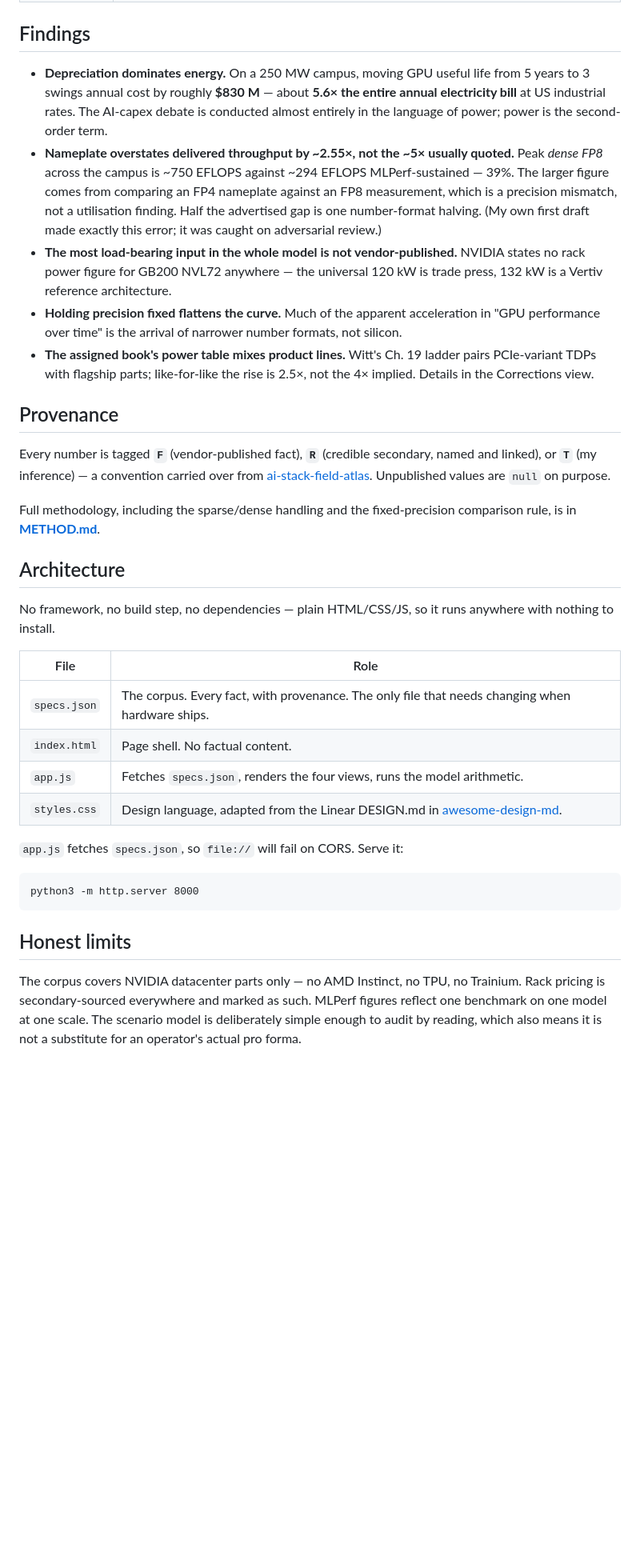
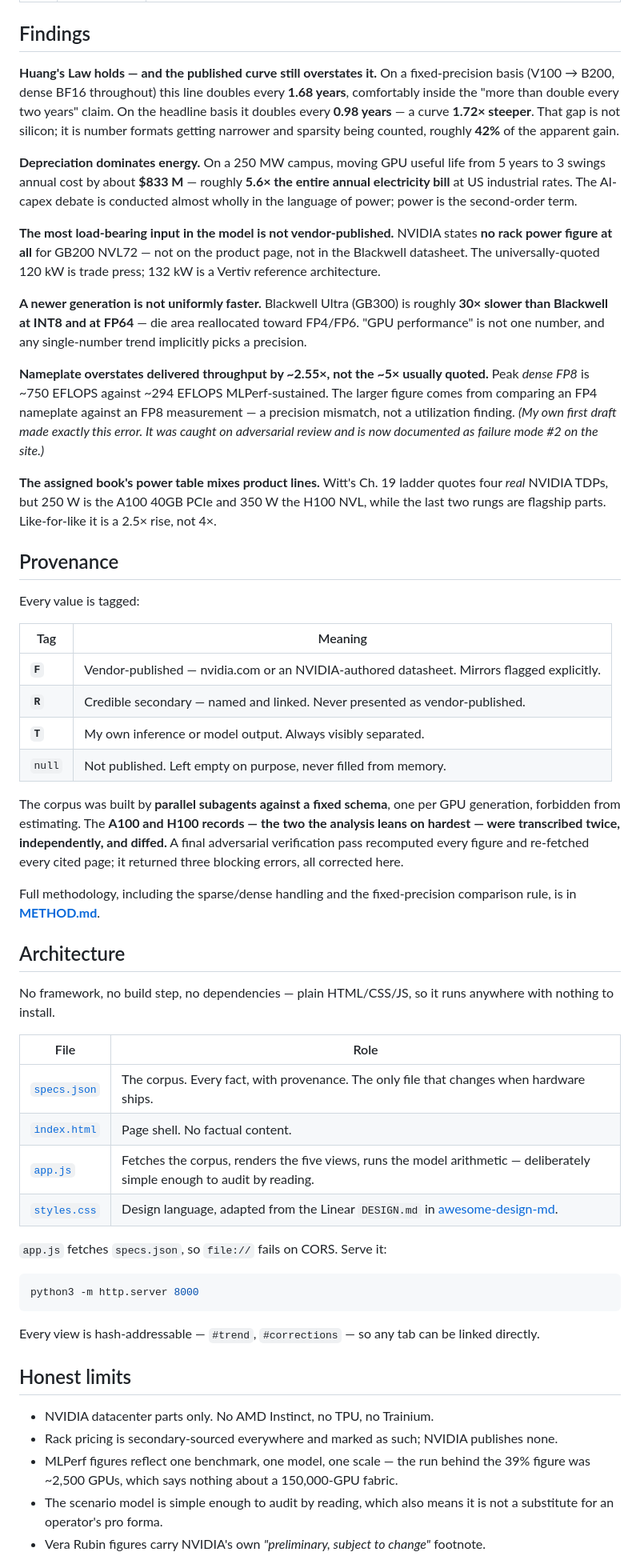
Before and after one commit to bakulbadwal/hyperscale-ledger, a Markdown page: README.md, the part around one of its changes. Shown at 80% size. Drawn GitHub-style; blank space fills up the shorter version.

````diff
--- a/README.md
+++ b/README.md
@@ -32,15 +42,30 @@ This repo does two things about that:
 
 ## Findings
 
-- **Depreciation dominates energy.** On a 250 MW campus, moving GPU useful life from 5 years to 3 swings annual cost by roughly **$830 M** — about **5.6× the entire annual electricity bill** at US industrial rates. The AI-capex debate is conducted almost entirely in the language of power; power is the second-order term.
-- **Nameplate overstates delivered throughput by ~2.55×, not the ~5× usually quoted.** Peak *dense FP8* across the campus is ~750 EFLOPS against ~294 EFLOPS MLPerf-sustained — 39%. The larger figure comes from comparing an FP4 nameplate against an FP8 measurement, which is a precision mismatch, not a utilisation finding. Half the advertised gap is one number-format halving. (My own first draft made exactly this error; it was caught on adversarial review.)
-- **The most load-bearing input in the whole model is not vendor-published.** NVIDIA states no rack power figure for GB200 NVL72 anywhere — the universal 120 kW is trade press, 132 kW is a Vertiv reference architecture.
-- **Holding precision fixed flattens the curve.** Much of the apparent acceleration in "GPU performance over time" is the arrival of narrower number formats, not silicon.
-- **The assigned book's power table mixes product lines.** Witt's Ch. 19 ladder pairs PCIe-variant TDPs with flagship parts; like-for-like the rise is 2.5×, not the 4× implied. Details in the Corrections view.
+**Huang's Law holds — and the published curve still overstates it.** On a fixed-precision basis (V100 → B200, dense BF16 throughout) this line doubles every **1.68 years**, comfortably inside the "more than double every two years" claim. On the headline basis it doubles every **0.98 years** — a curve **1.72× steeper**. That gap is not silicon; it is number formats getting narrower and sparsity being counted, roughly **42%** of the apparent gain.
+
+**Depreciation dominates energy.** On a 250 MW campus, moving GPU useful life from 5 years to 3 swings annual cost by about **$833 M** — roughly **5.6× the entire annual electricity bill** at US industrial rates. The AI-capex debate is conducted almost wholly in the language of power; power is the second-order term.
+
+**The most load-bearing input in the model is not vendor-published.** NVIDIA states **no rack power figure at all** for GB200 NVL72 — not on the product page, not in the Blackwell datasheet. The universally-quoted 120 kW is trade press; 132 kW is a Vertiv reference architecture.
+
+**A newer generation is not uniformly faster.** Blackwell Ultra (GB300) is roughly **30× slower than Blackwell at INT8 and at FP64** — die area reallocated toward FP4/FP6. "GPU performance" is not one number, and any single-number trend implicitly picks a precision.
+
+**Nameplate overstates delivered throughput by ~2.55×, not the ~5× usually quoted.** Peak *dense FP8* is ~750 EFLOPS against ~294 EFLOPS MLPerf-sustained. The larger figure comes from comparing an FP4 nameplate against an FP8 measurement — a precision mismatch, not a utilization finding. *(My own first draft made exactly this error. It was caught on adversarial review and is now documented as failure mode #2 on the site.)*
+
+**The assigned book's power table mixes product lines.** Witt's Ch. 19 ladder quotes four *real* NVIDIA TDPs, but 250 W is the A100 40GB PCIe and 350 W the H100 NVL, while the last two rungs are flagship parts. Like-for-like it is a 2.5× rise, not 4×.
 
 ## Provenance
 
-Every number is tagged **`F`** (vendor-published fact), **`R`** (credible secondary, named and linked), or **`T`** (my inference) — a convention carried over from [ai-stack-field-atlas](https://github.com/bakulbadwal/ai-stack-field-atlas). Unpublished values are `null` on purpose.
+Every value is tagged:
+
+| Tag | Meaning |
+|---|---|
+| **`F`** | Vendor-published — nvidia.com or an NVIDIA-authored datasheet. Mirrors flagged explicitly. |
+| **`R`** | Credible secondary — named and linked. Never presented as vendor-published. |
+| **`T`** | My own inference or model output. Always visibly separated. |
+| `null` | Not published. Left empty on purpose, never filled from memory. |
+
+The corpus was built by **parallel subagents against a fixed schema**, one per GPU generation, forbidden from estimating. The **A100 and H100 records — the two the analysis leans on hardest — were transcribed twice, independently, and diffed.** A final adversarial verification pass recomputed every figure and re-fetched every cited page; it returned three blocking errors, all corrected here.
 
 Full methodology, including the sparse/dense handling and the fixed-precision comparison rule, is in **[METHOD.md](METHOD.md)**.
 
@@ -50,18 +75,24 @@ No framework, no build step, no dependencies — plain HTML/CSS/JS, so it runs a
 
 | File | Role |
 |---|---|
-| `specs.json` | The corpus. Every fact, with provenance. The only file that needs changing when hardware ships. |
-| `index.html` | Page shell. No factual content. |
-| `app.js` | Fetches `specs.json`, renders the four views, runs the model arithmetic. |
-| `styles.css` | Design language, adapted from the Linear DESIGN.md in [awesome-design-md](https://github.com/VoltAgent/awesome-design-md). |
+| [`specs.json`](specs.json) | The corpus. Every fact, with provenance. The only file that changes when hardware ships. |
+| [`index.html`](index.html) | Page shell. No factual content. |
+| [`app.js`](app.js) | Fetches the corpus, renders the five views, runs the model arithmetic — deliberately simple enough to audit by reading. |
+| [`styles.css`](styles.css) | Design language, adapted from the Linear `DESIGN.md` in [awesome-design-md](https://github.com/VoltAgent/awesome-design-md). |
 
-`app.js` fetches `specs.json`, so `file://` will fail on CORS. Serve it:
+`app.js` fetches `specs.json`, so `file://` fails on CORS. Serve it:
 
-```
+```bash
 python3 -m http.server 8000
 ```
 
+Every view is hash-addressable — `#trend`, `#corrections` — so any tab can be linked directly.
+
 ## Honest limits
 
-The corpus covers NVIDIA datacenter parts only — no AMD Instinct, no TPU, no Trainium. Rack pricing is secondary-sourced everywhere and marked as such. MLPerf figures reflect one benchmark on one model at one scale. The scenario model is deliberately simple enough to audit by reading, which also means it is not a substitute for an operator's actual pro forma.
+- NVIDIA datacenter parts only. No AMD Instinct, no TPU, no Trainium.
+- Rack pricing is secondary-sourced everywhere and marked as such; NVIDIA publishes none.
+- MLPerf figures reflect one benchmark, one model, one scale — the run behind the 39% figure was ~2,500 GPUs, which says nothing about a 150,000-GPU fabric.
+- The scenario model is simple enough to audit by reading, which also means it is not a substitute for an operator's pro forma.
+- Vera Rubin figures carry NVIDIA's own *"preliminary, subject to change"* footnote.
 
````
Also changed, not shown: other parts of README.md (+31 -18 lines), docs/hero.png (added), docs/tiles.png (added), 1 other file.
